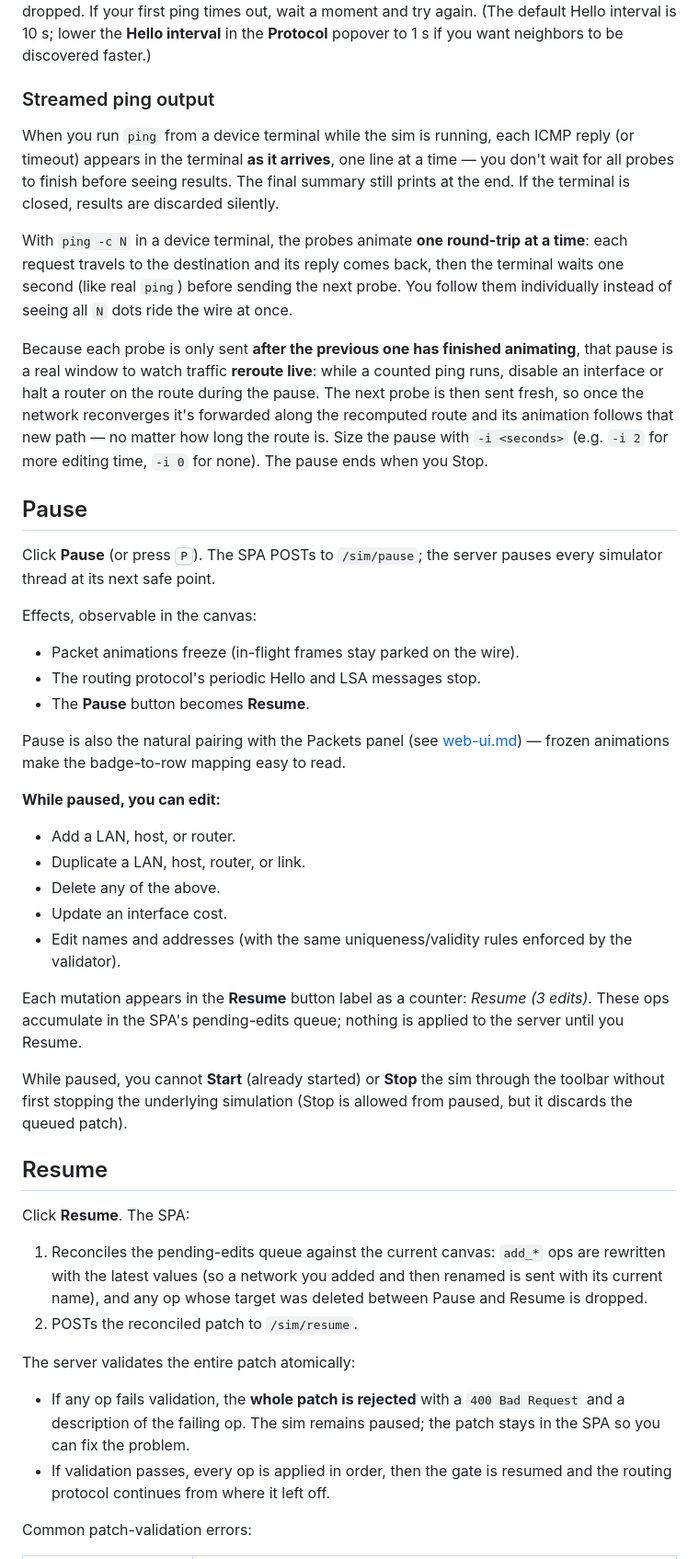
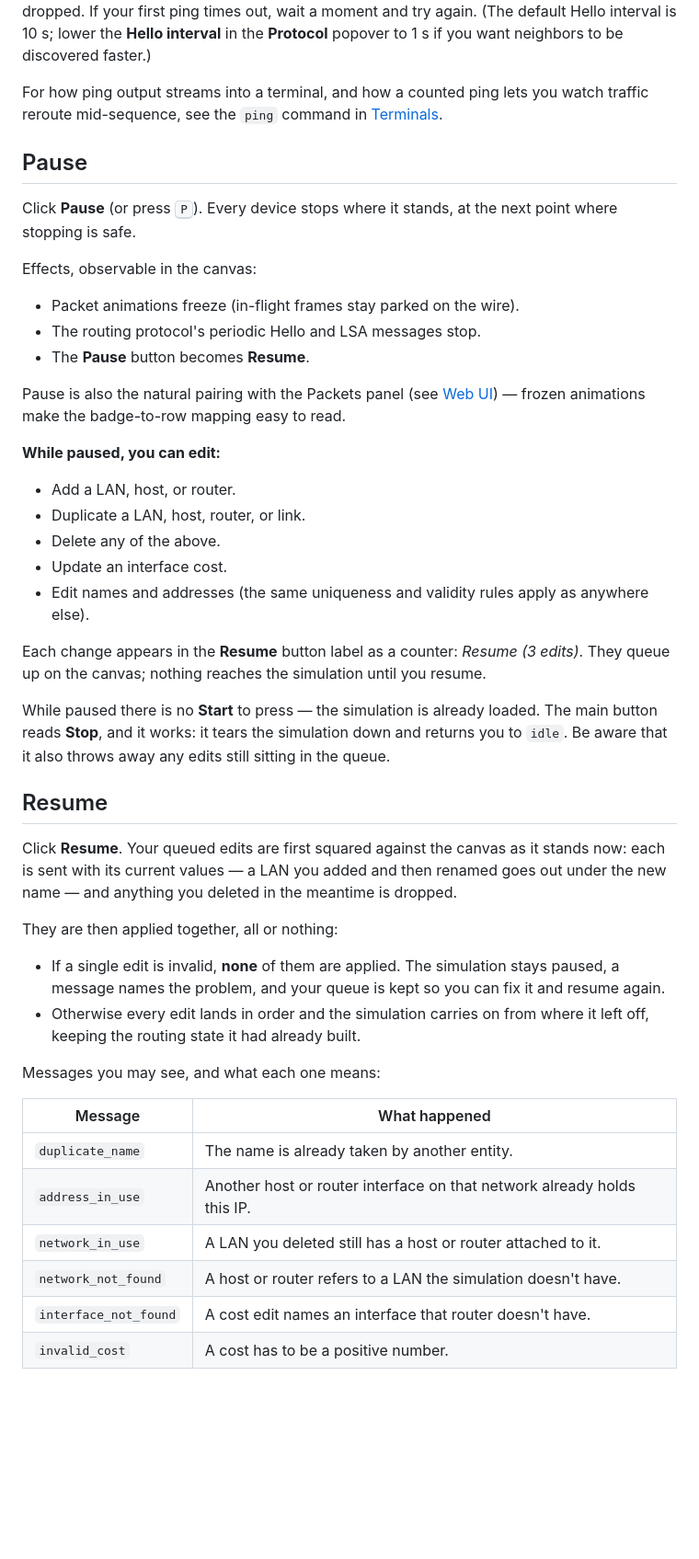
Before and after one commit to lukius/loom, a Markdown page: docs/user-guide/running-simulations.md, the part around one of its changes. Shown at 92% size. Rendered like a GitHub page; blank space fills up the shorter version.

```diff
--- a/docs/user-guide/running-simulations.md
+++ b/docs/user-guide/running-simulations.md
@@ -106,33 +101,14 @@ times out, wait a moment and try again. (The default Hello interval is
 10 s; lower the **Hello interval** in the **Protocol** popover to 1 s if
 you want neighbors to be discovered faster.)
 
-### Streamed ping output
-
-When you run `ping` from a device terminal while the sim is running,
-each ICMP reply (or timeout) appears in the terminal **as it arrives**,
-one line at a time — you don't wait for all probes to finish before
-seeing results. The final summary still prints at the end. If the
-terminal is closed, results are discarded silently.
-
-With `ping -c N` in a device terminal, the probes animate **one round-trip
-at a time**: each request travels to the destination and its reply comes
-back, then the terminal waits one second (like real `ping`) before
-sending the next probe. You follow them individually instead of seeing
-all `N` dots ride the wire at once.
-
-Because each probe is only sent **after the previous one has finished
-animating**, that pause is a real window to watch traffic **reroute
-live**: while a counted ping runs, disable an interface or halt a router
-on the route during the pause. The next probe is then sent fresh, so once
-the network reconverges it's forwarded along the recomputed route and its
-animation follows that new path — no matter how long the route is. Size
-the pause with `-i <seconds>` (e.g. `-i 2` for more editing time, `-i 0`
-for none). The pause ends when you Stop.
+For how ping output streams into a terminal, and how a counted ping lets
+you watch traffic reroute mid-sequence, see the `ping` command in
+[Terminals](terminals.md).
 
 ## Pause
 
-Click **Pause** (or press <kbd>P</kbd>). The SPA POSTs to `/sim/pause`;
-the server pauses every simulator thread at its next safe point.
+Click **Pause** (or press <kbd>P</kbd>). Every device stops where it
+stands, at the next point where stopping is safe.
 
 Effects, observable in the canvas:
 
@@ -140,7 +116,7 @@ Effects, observable in the canvas:
 - The routing protocol's periodic Hello and LSA messages stop.
 - The **Pause** button becomes **Resume**.
 
-Pause is also the natural pairing with the Packets panel (see [web-ui.md](web-ui.md)) — frozen animations make the badge-to-row mapping easy to read.
+Pause is also the natural pairing with the Packets panel (see [Web UI](web-ui.md)) — frozen animations make the badge-to-row mapping easy to read.
 
 **While paused, you can edit:**
 
@@ -148,35 +124,41 @@ Pause is also the natural pairing with the Packets panel (see [web-ui.md](web-ui
 - Duplicate a LAN, host, router, or link.
 - Delete any of the above.
 - Update an interface cost.
-- Edit names and addresses (with the same uniqueness/validity rules
-  enforced by the validator).
+- Edit names and addresses (the same uniqueness and validity rules apply
+  as anywhere else).
 
-Each mutation appears in the **Resume** button label as a counter:
-*Resume (3 edits)*. These ops accumulate in the SPA's pending-edits
-queue; nothing is applied to the server until you Resume.
+Each change appears in the **Resume** button label as a counter:
+*Resume (3 edits)*. They queue up on the canvas; nothing reaches the
+simulation until you resume.
 
-While paused, you cannot **Start** (already started) or **Stop** the sim
-through the toolbar without first stopping the underlying simulation
-(Stop is allowed from paused, but it discards the queued patch).
+While paused there is no **Start** to press — the simulation is already
+loaded. The main button reads **Stop**, and it works: it tears the
+simulation down and returns you to `idle`. Be aware that it also throws
+away any edits still sitting in the queue.
 
 ## Resume
 
-Click **Resume**. The SPA:
+Click **Resume**. Your queued edits are first squared against the canvas
+as it stands now: each is sent with its current values — a LAN you added
+and then renamed goes out under the new name — and anything you deleted
+in the meantime is dropped.
 
-1. Reconciles the pending-edits queue against the current canvas:
-   `add_*` ops are rewritten with the latest values (so a network you
-   added and then renamed is sent with its current name), and any op
-   whose target was deleted between Pause and Resume is dropped.
-2. POSTs the reconciled patch to `/sim/resume`.
+They are then applied together, all or nothing:
 
-The server validates the entire patch atomically:
+- If a single edit is invalid, **none** of them are applied. The
+  simulation stays paused, a message names the problem, and your queue is
+  kept so you can fix it and resume again.
+- Otherwise every edit lands in order and the simulation carries on from
+  where it left off, keeping the routing state it had already built.
 
-- If any op fails validation, the **whole patch is rejected** with a
-  `400 Bad Request` and a description of the failing op. The sim
-  remains paused; the patch stays in the SPA so you can fix the
-  problem.
-- If validation passes, every op is applied in order, then the gate is
-  resumed and the routing protocol continues from where it left off.
+Messages you may see, and what each one means:
 
-Common patch-validation errors:
+| Message | What happened |
+|---|---|
+| `duplicate_name` | The name is already taken by another entity. |
+| `address_in_use` | Another host or router interface on that network already holds this IP. |
+| `network_in_use` | A LAN you deleted still has a host or router attached to it. |
+| `network_not_found` | A host or router refers to a LAN the simulation doesn't have. |
+| `interface_not_found` | A cost edit names an interface that router doesn't have. |
+| `invalid_cost` | A cost has to be a positive number. |
 
```
Also changed, not shown: other parts of docs/user-guide/running-simulations.md (+65 -85 lines), docs/user-guide/terminals.md (+4 -0 lines), docs/images/07-start-preflight.png, docs/images/60-router-halted.png, 2 other files.
